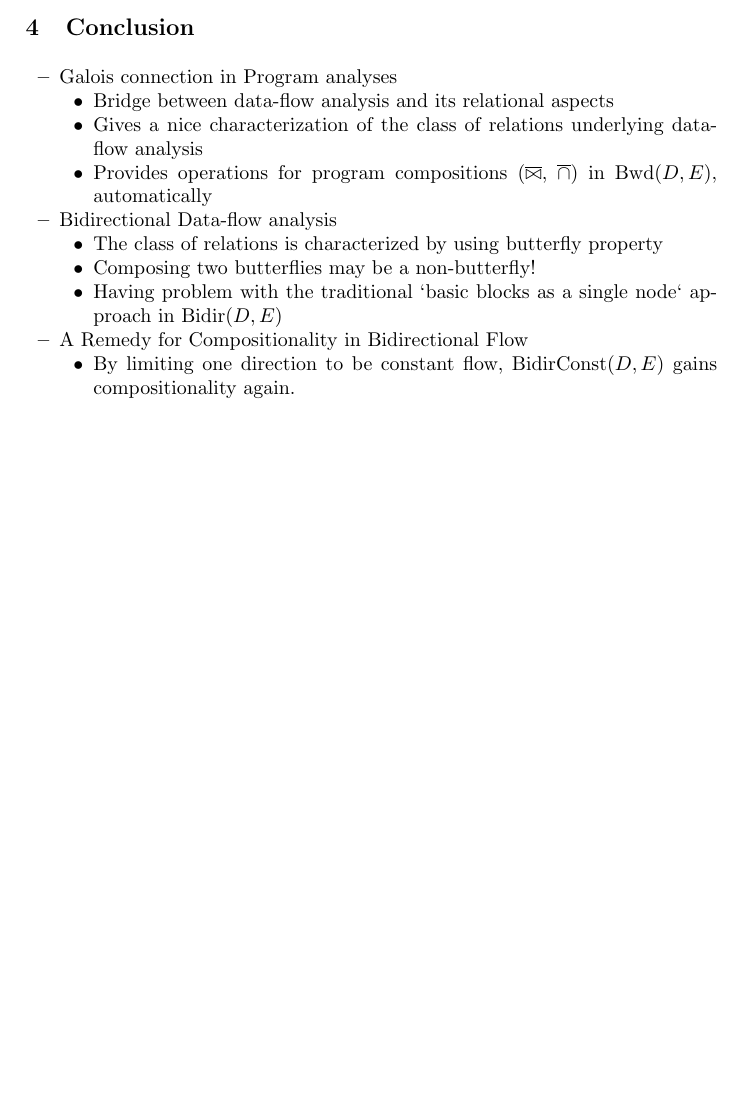
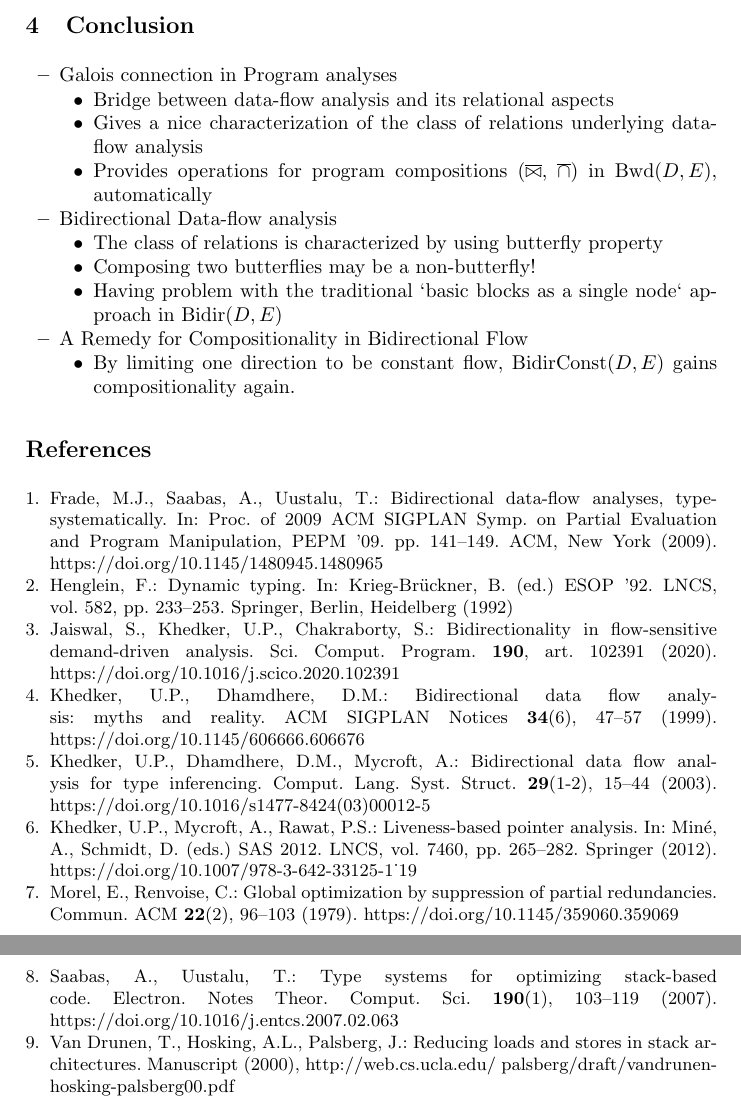
Before and after one commit to moritayasuaki/bidirectional-flow, a LaTeX paper (ramics24/ramics24.tex, which reads ramics24/ramics24.bib): part of page 6 of 6 before the commit and two parts of pages 6 and 7 of 7 after it, the two joined at a grey line, cut so that both start at the same text, the shorter picture padded with empty space. Compiled offline with pdfLaTeX.

Commit message:
started a bib file based on NWPT

```diff
--- /dev/null
+++ b/ramics24/ramics24.bib
@@ -0,0 +1,11 @@
+@article{DBLP:journals/cacm/MorelR79,
+  author       = {Etienne Morel and
+                  Claude Renvoise},
+  title        = {Global Optimization by Suppression of Partial Redundancies},
+  journal      = {Commun. {ACM}},
+  volume       = {22},
+  number       = {2},
+  pages        = {96--103},
+  year         = {1979},
+  XXXurl          = {https://doi.org/10.1145/359060.359069},
+  doi          = {10.1145/359060.359069},
@@ -0,0 +18,17 @@
+@misc{stack,
+  author = "Thomas {Van Drunen} and Anthony L. Hosking and Jens Palsberg",
+  title = "Reducing Loads and Stores in Stack Architectures",
+  howpublished = "Manuscript",
+  year = 2000,
+  url = "http://web.cs.ucla.edu/~palsberg/draft/vandrunen-hosking-palsberg00.pdf"
+}
+
+@article{SU,
+     author = "Ando Saabas and Tarmo Uustalu",
+     title = "Type Systems for Optimizing Stack-Based Code",
+     journal = "Electron. Notes Theor. Comput. Sci.",
+     volume = 190,
+     number = 1,
+     pages = "103--119",
+     year = 2007,
+     doi = "10.1016/j.entcs.2007.02.063"
@@ -0,0 +44,7 @@
+                  Alan Mycroft},
+  title        = {Bidirectional data flow analysis for type inferencing},
+  journal      = {Comput. Lang. Syst. Struct.},
+  volume       = {29},
+  number       = {1-2},
+  pages        = {15--44},
+  year         = {2003},
@@ -0,0 +59,8 @@
+	title = {Bidirectional data flow analysis: myths and reality},
+	volume = {34},
+	issn = {0362-1340},
+	shorttitle = {Bidirectional data flow analysis},
+	XXXurl = {https://doi.org/10.1145/606666.606676},
+	doi = {10.1145/606666.606676},
+	abstract = {Research in bidirectional data flow analysis seems to have come to a halt due to an impression that the case for bidirectional data flow analysis has been considerably weakened by a plethora of investigations based on decomposability of known bidirectional placement algorithms into a sequence of purely unidirectional components. This paper shows that the approach of decomposability is not general enough in that it derives its power from the simplifying graph transformation of edge-splitting and the favourable nature of flows in partial redundancy elimination (PRE). This follows from the fact that in the absence of edge-splitting, PRE cannot be performed using a sequence of cascaded unidirectional flows. Further, edge-splitting inherently converts data flows involved in PRE into unidirectional flows. In our opinion, this obviates the need of an alternative formulation. We also show that edge-splitting cannot convert data flows involved in "truly" bidirectional data flow problems into unidirectional flows. Thus not every bidirectional data flow problem can be converted into unidirectional flows. Besides, we argue that the premise that bidirectional analysis is more complex than unidirectional analysis, is invalid. We also mention some issues in bidirectional data flow analysis which need to be investigated.},
+	number = {6},
@@ -0,0 +71,12 @@
+	year = {1999},
+	pages = {47--57},
+}
+
+@article{jaiswal_bidirectionality_2020,
+	title = {Bidirectionality in flow-sensitive demand-driven analysis},
+	volume = {190},
+	issn = {0167-6423},
+	XXXurl = {https://www.sciencedirect.com/science/article/pii/S0167642320300022},
+	doi = {10.1016/j.scico.2020.102391},
+	abstract = {Demand-driven methods for program analysis have primarily been viewed as efficient algorithms for computing the same information as the corresponding exhaustive methods, but for a given set of demands. We explore demand-driven flow-sensitive alias analysis (which we call ADFSA ) and propose its improved version called PDFSA that computes both aliases and pointers for the demands raised by changing the notion of relevance for indirect assignment statements. We formally show that while ADFSA is as precise as the corresponding exhaustive flow-sensitive alias analysis (EFSA ), PDFSA can be more precise than both ADFSA and EFSA. This surprising result is based on the following insight: A demand-driven method computes less information than the corresponding exhaustive method. PDFSA exploits this to reduce the uncertainty caused by aliasing which in turn, reduces the conflation of memory locations thereby increasing precision. We formalize PDFSA using an inherent property of a demand-driven flow-sensitive alias analysis: demands are propagated against the control flow and aliases are propagated along the control flow. Traditionally, this has been seen as a collection of two separate analyses whose interaction is controlled by an algorithm that drives the two analyses. We formalize this algorithmic view as a bidirectional data flow analysis to define PDFSA declaratively. Further, we define Meet Over Paths (MoP) solution for bidirectional flows for reasoning about the soundness of PDFSA. Our definition generalizes the classical definition of MoP which is restricted to unidirectional flows. We have implemented PDFSA, ADFSA, and EFSA for static resolution of virtual function calls in C++ for constructing more precise call graphs. Our measurements show that the call graphs computed using PDFSA are indeed more precise than those that are computed using ADFSA or EFSA.},
+	language = {en},
@@ -0,0 +87 @@
+	year = {2020},
@@ -0,0 +93,2 @@
+@inproceedings{henglein_dynamic_1992,
+	address = {Berlin, Heidelberg},
@@ -0,0 +98 @@
+        booktitle = "ESOP~'92",
@@ -0,0 +107 @@
+	pages = {233--253},
@@ -0,0 +117,10 @@
+	doi = {10.1145/1480945.1480965},
+	abstract = {We show that a wide class of bidirectional data-flow analyses and program optimizations based on them admit declarative descriptions in the form of type systems. The salient feature is a clear separation between what constitutes a valid analysis and how the strongest one can be computed (via the type checking versus principal type inference distinction). The approach also facilitates elegant relational semantic soundness definitions and proofs for analyses and optimizations, with an application to mechanical transformation of program proofs, useful in proof-carrying code. Unidirectional forward and backward analyses are covered as special cases; the technicalities in the general bidirectional case arise from more subtle notions of valid and principal types. To demonstrate the viability of the approach we consider two examples that are inherently bidirectional: type inference (seen as a data-flow problem) for a structured language where the type of a variable may change over a program's run and the analysis underlying a stack usage optimization for a stack-based low-level language.},
+	urldate = {2023-10-14},
+	booktitle = {Proc.\ of 2009 ACM SIGPLAN Symp.\ on Partial Evaluation and Program Manipulation, PEPM~'09},
+	author = {Frade, Maria João and Saabas, Ando and Uustalu, Tarmo},
+	year = {2009},
+	publisher = "ACM",
+	address = "New York",
+	keywords = {Mechanical transformation of program proofs, Program analyses and optimizations, Program logics, Type systems},
+	pages = {141--149},
@@ -0,0 +140,4 @@
+  volume       = {7460},
+  pages        = {265--282},
+  publisher    = {Springer},
+  year         = {2012},
```
Also changed, not shown: ramics24/ramics24.tex (+5 -1 lines), ramics24/ramics24.bib (75 more changed lines).
